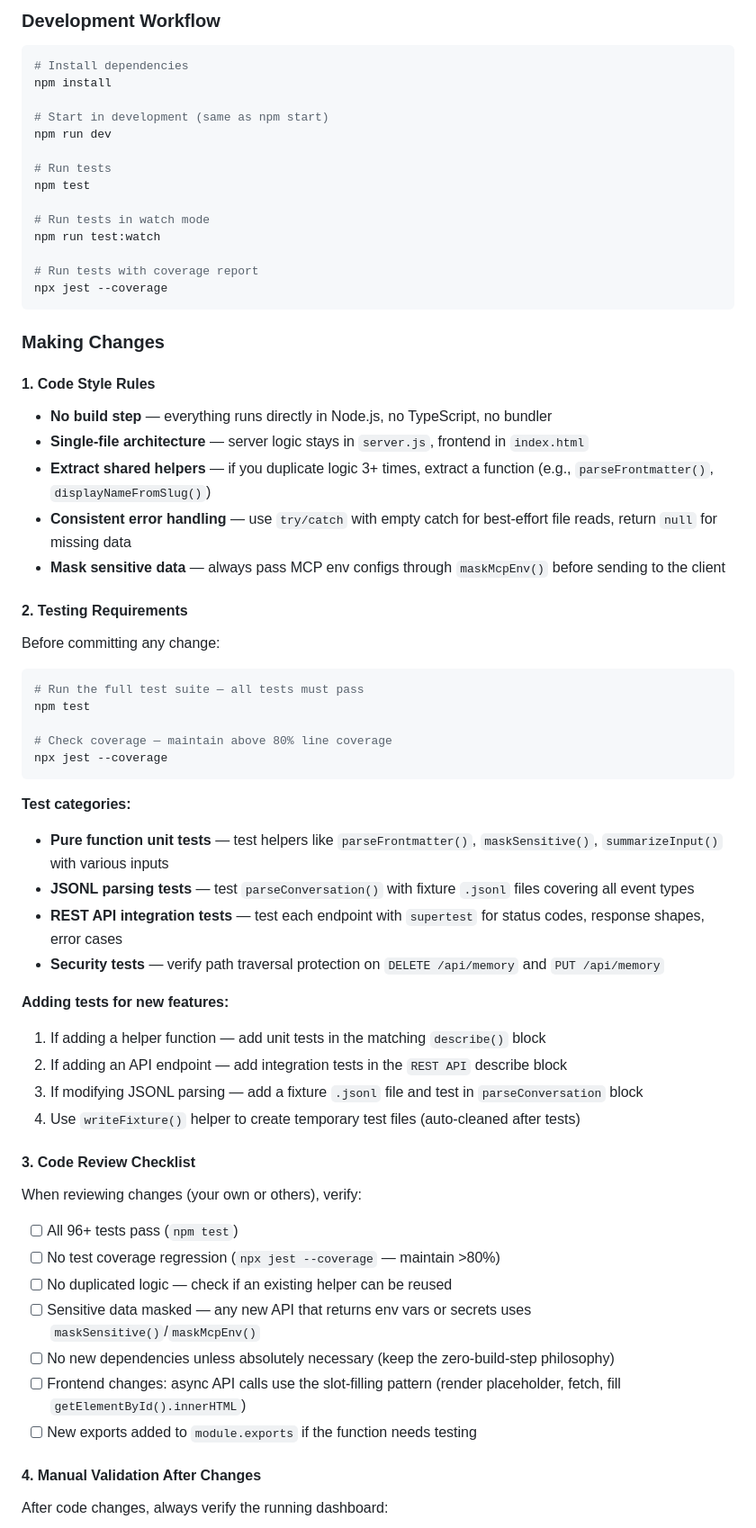
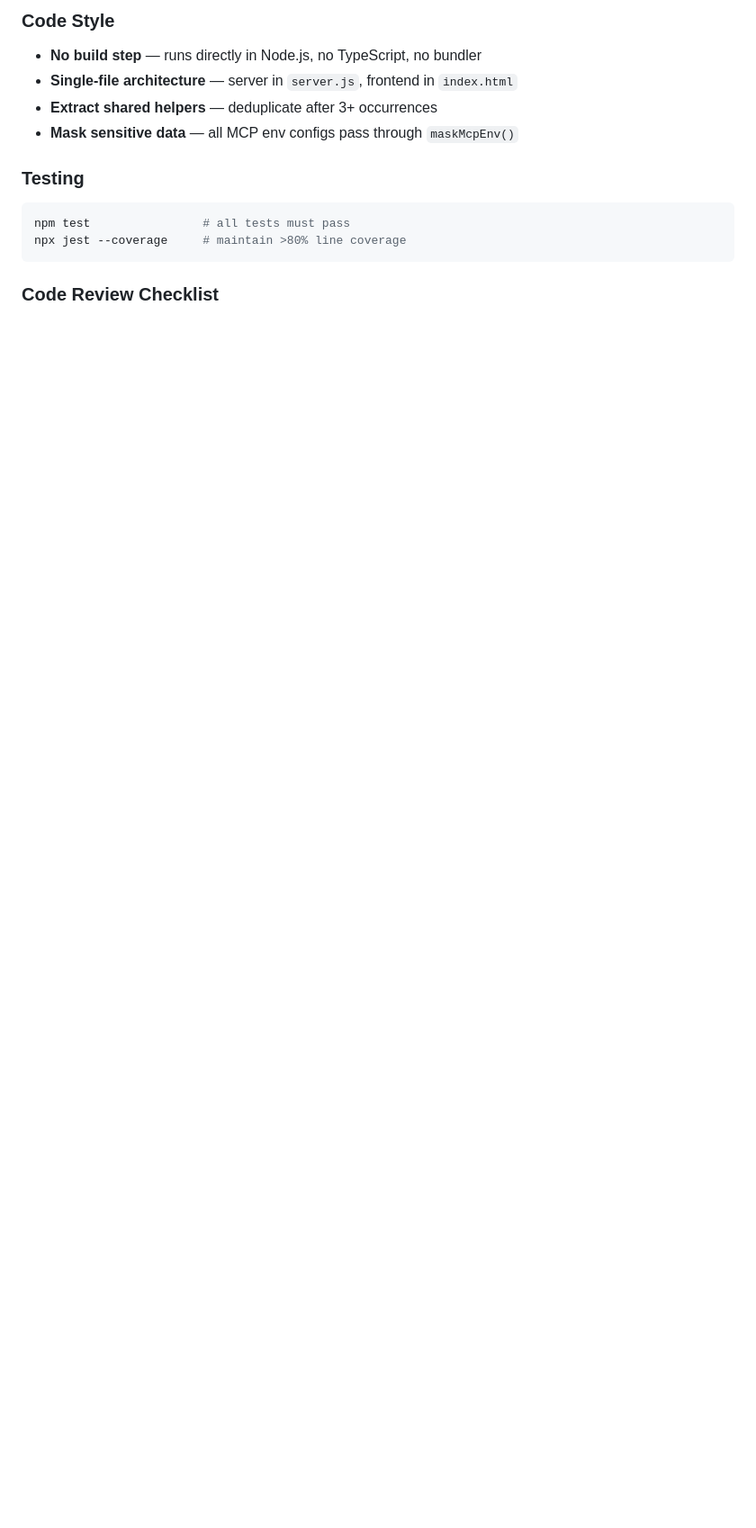
Before and after one commit to cdlliuy/AgentPulse, a Markdown page: README.md, the part around one of its changes. Shown at 90% size. GitHub-like rendering; blank space fills up the shorter version.

````diff
--- a/README.md
+++ b/README.md
@@ -96,71 +161,18 @@ agentpulse/
 ```
 
-### Development Workflow
+### Code Style
+
+- **No build step** — runs directly in Node.js, no TypeScript, no bundler
+- **Single-file architecture** — server in `server.js`, frontend in `index.html`
+- **Extract shared helpers** — deduplicate after 3+ occurrences
+- **Mask sensitive data** — all MCP env configs pass through `maskMcpEnv()`
+
+### Testing
 
 ```bash
-# Install dependencies
-npm install
-
-# Start in development (same as npm start)
-npm run dev
-
-# Run tests
-npm test
-
-# Run tests in watch mode
-npm run test:watch
-
-# Run tests with coverage report
-npx jest --coverage
+npm test                # all tests must pass
+npx jest --coverage     # maintain >80% line coverage
 ```
 
-### Making Changes
+### Code Review Checklist
 
-#### 1. Code Style Rules
-
-- **No build step** — everything runs directly in Node.js, no TypeScript, no bundler
-- **Single-file architecture** — server logic stays in `server.js`, frontend in `index.html`
-- **Extract shared helpers** — if you duplicate logic 3+ times, extract a function (e.g., `parseFrontmatter()`, `displayNameFromSlug()`)
-- **Consistent error handling** — use `try/catch` with empty catch for best-effort file reads, return `null` for missing data
-- **Mask sensitive data** — always pass MCP env configs through `maskMcpEnv()` before sending to the client
-
-#### 2. Testing Requirements
-
-Before committing any change:
-
-```bash
-# Run the full test suite — all tests must pass
-npm test
-
-# Check coverage — maintain above 80% line coverage
-npx jest --coverage
-```
-
-**Test categories:**
-- **Pure function unit tests** — test helpers like `parseFrontmatter()`, `maskSensitive()`, `summarizeInput()` with various inputs
-- **JSONL parsing tests** — test `parseConversation()` with fixture `.jsonl` files covering all event types
-- **REST API integration tests** — test each endpoint with `supertest` for status codes, response shapes, error cases
-- **Security tests** — verify path traversal protection on `DELETE /api/memory` and `PUT /api/memory`
-
-**Adding tests for new features:**
-1. If adding a helper function — add unit tests in the matching `describe()` block
-2. If adding an API endpoint — add integration tests in the `REST API` describe block
-3. If modifying JSONL parsing — add a fixture `.jsonl` file and test in `parseConversation` block
-4. Use `writeFixture()` helper to create temporary test files (auto-cleaned after tests)
-
-#### 3. Code Review Checklist
-
-When reviewing changes (your own or others), verify:
-
-- [ ] All 96+ tests pass (`npm test`)
-- [ ] No test coverage regression (`npx jest --coverage` — maintain >80%)
-- [ ] No duplicated logic — check if an existing helper can be reused
-- [ ] Sensitive data masked — any new API that returns env vars or secrets uses `maskSensitive()`/`maskMcpEnv()`
-- [ ] No new dependencies unless absolutely necessary (keep the zero-build-step philosophy)
-- [ ] Frontend changes: async API calls use the slot-filling pattern (render placeholder, fetch, fill `getElementById().innerHTML`)
-- [ ] New exports added to `module.exports` if the function needs testing
-
-#### 4. Manual Validation After Changes
-
-After code changes, always verify the running dashboard:
-
````
Also changed, not shown: other parts of README.md (+111 -89 lines).
